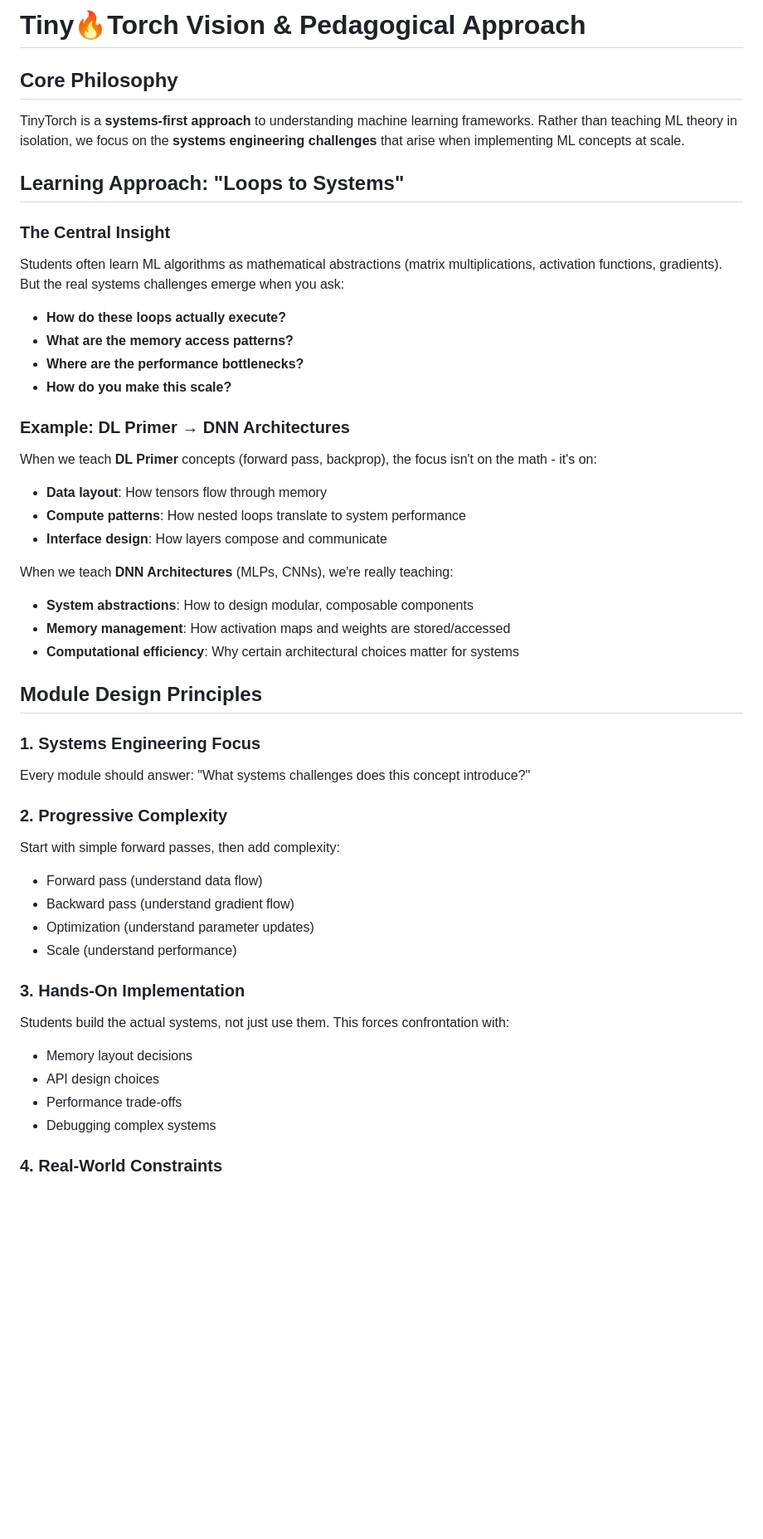
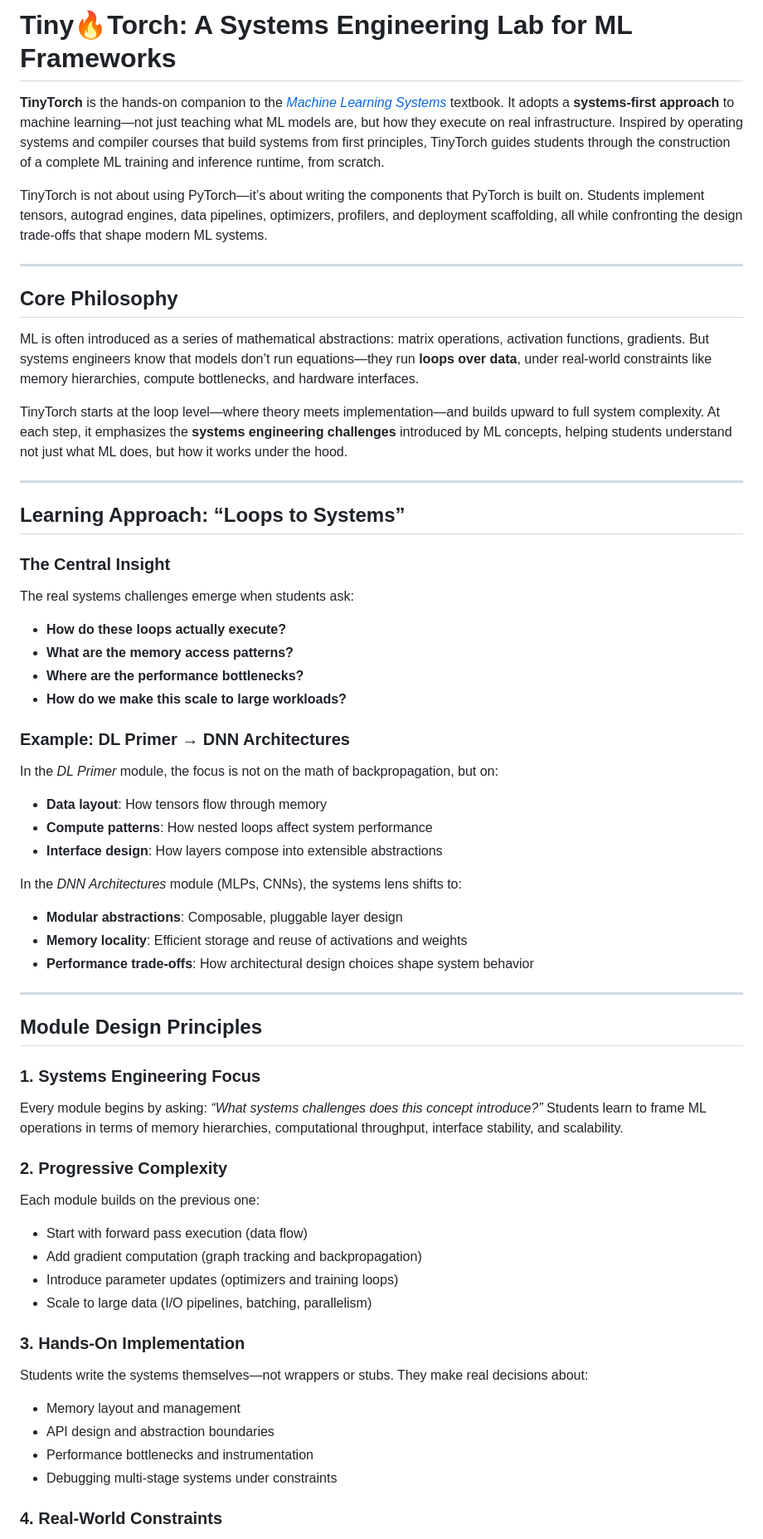
Before and after one commit to MLSysBook/TinyTorch, a Markdown page: VISION.md, the part around one of its changes. Shown at 83% size. Drawn GitHub-style; blank space fills up the shorter version.

```diff
--- a/VISION.md
+++ b/VISION.md
@@ -1,47 +1,68 @@
-# Tiny🔥Torch Vision & Pedagogical Approach
+# Tiny🔥Torch: A Systems Engineering Lab for ML Frameworks
+
+**TinyTorch** is the hands-on companion to the [*Machine Learning Systems*](https://mlsysbook.ai) textbook. It adopts a **systems-first approach** to machine learning—not just teaching what ML models are, but how they execute on real infrastructure. Inspired by operating systems and compiler courses that build systems from first principles, TinyTorch guides students through the construction of a complete ML training and inference runtime, from scratch.
+
+TinyTorch is not about using PyTorch—it’s about writing the components that PyTorch is built on. Students implement tensors, autograd engines, data pipelines, optimizers, profilers, and deployment scaffolding, all while confronting the design trade-offs that shape modern ML systems.
+
+---
 
 ## Core Philosophy
 
-TinyTorch is a **systems-first approach** to understanding machine learning frameworks. Rather than teaching ML theory in isolation, we focus on the **systems engineering challenges** that arise when implementing ML concepts at scale.
+ML is often introduced as a series of mathematical abstractions: matrix operations, activation functions, gradients. But systems engineers know that models don’t run equations—they run **loops over data**, under real-world constraints like memory hierarchies, compute bottlenecks, and hardware interfaces.
 
-## Learning Approach: "Loops to Systems"
+TinyTorch starts at the loop level—where theory meets implementation—and builds upward to full system complexity. At each step, it emphasizes the **systems engineering challenges** introduced by ML concepts, helping students understand not just what ML does, but how it works under the hood.
+
+---
+
+## Learning Approach: “Loops to Systems”
 
 ### The Central Insight
-Students often learn ML algorithms as mathematical abstractions (matrix multiplications, activation functions, gradients). But the real systems challenges emerge when you ask:
 
-- **How do these loops actually execute?**
-- **What are the memory access patterns?**
-- **Where are the performance bottlenecks?**
-- **How do you make this scale?**
+The real systems challenges emerge when students ask:
+
+* **How do these loops actually execute?**
+* **What are the memory access patterns?**
+* **Where are the performance bottlenecks?**
+* **How do we make this scale to large workloads?**
 
 ### Example: DL Primer → DNN Architectures
-When we teach **DL Primer** concepts (forward pass, backprop), the focus isn't on the math - it's on:
-- **Data layout**: How tensors flow through memory
-- **Compute patterns**: How nested loops translate to system performance
-- **Interface design**: How layers compose and communicate
 
-When we teach **DNN Architectures** (MLPs, CNNs), we're really teaching:
-- **System abstractions**: How to design modular, composable components
-- **Memory management**: How activation maps and weights are stored/accessed
-- **Computational efficiency**: Why certain architectural choices matter for systems
+In the *DL Primer* module, the focus is not on the math of backpropagation, but on:
+
+* **Data layout**: How tensors flow through memory
+* **Compute patterns**: How nested loops affect system performance
+* **Interface design**: How layers compose into extensible abstractions
+
+In the *DNN Architectures* module (MLPs, CNNs), the systems lens shifts to:
+
+* **Modular abstractions**: Composable, pluggable layer design
+* **Memory locality**: Efficient storage and reuse of activations and weights
+* **Performance trade-offs**: How architectural design choices shape system behavior
+
+---
 
 ## Module Design Principles
 
 ### 1. Systems Engineering Focus
-Every module should answer: "What systems challenges does this concept introduce?"
+
+Every module begins by asking: *“What systems challenges does this concept introduce?”* Students learn to frame ML operations in terms of memory hierarchies, computational throughput, interface stability, and scalability.
 
 ### 2. Progressive Complexity
-Start with simple forward passes, then add complexity:
-- Forward pass (understand data flow)
-- Backward pass (understand gradient flow)
-- Optimization (understand parameter updates)
-- Scale (understand performance)
+
+Each module builds on the previous one:
+
+* Start with forward pass execution (data flow)
+* Add gradient computation (graph tracking and backpropagation)
+* Introduce parameter updates (optimizers and training loops)
+* Scale to large data (I/O pipelines, batching, parallelism)
 
 ### 3. Hands-On Implementation
-Students build the actual systems, not just use them. This forces confrontation with:
-- Memory layout decisions
-- API design choices
-- Performance trade-offs
-- Debugging complex systems
+
+Students write the systems themselves—not wrappers or stubs. They make real decisions about:
+
+* Memory layout and management
+* API design and abstraction boundaries
+* Performance bottlenecks and instrumentation
+* Debugging multi-stage systems under constraints
 
 ### 4. Real-World Constraints
```
Also changed, not shown: other parts of VISION.md (+50 -32 lines).
